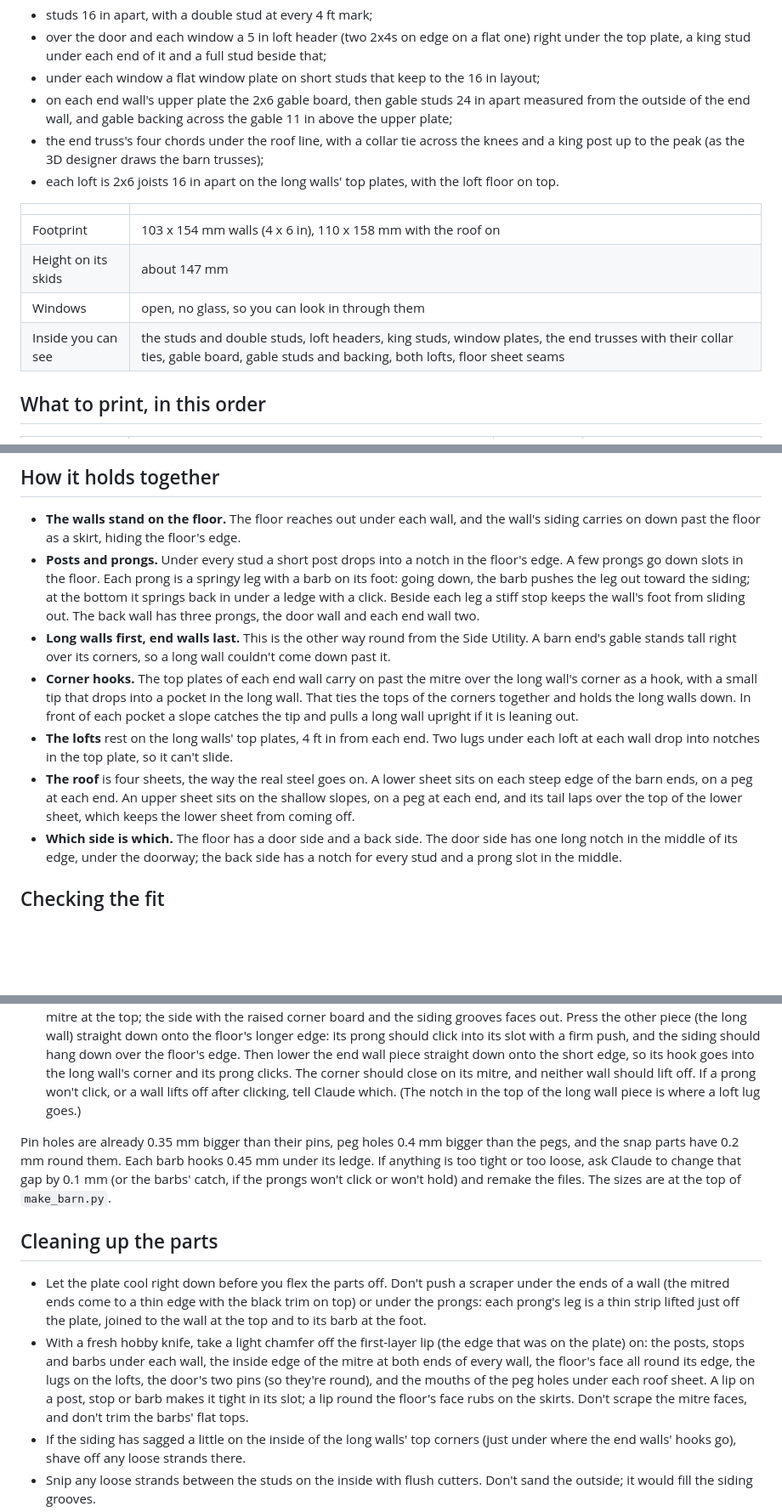
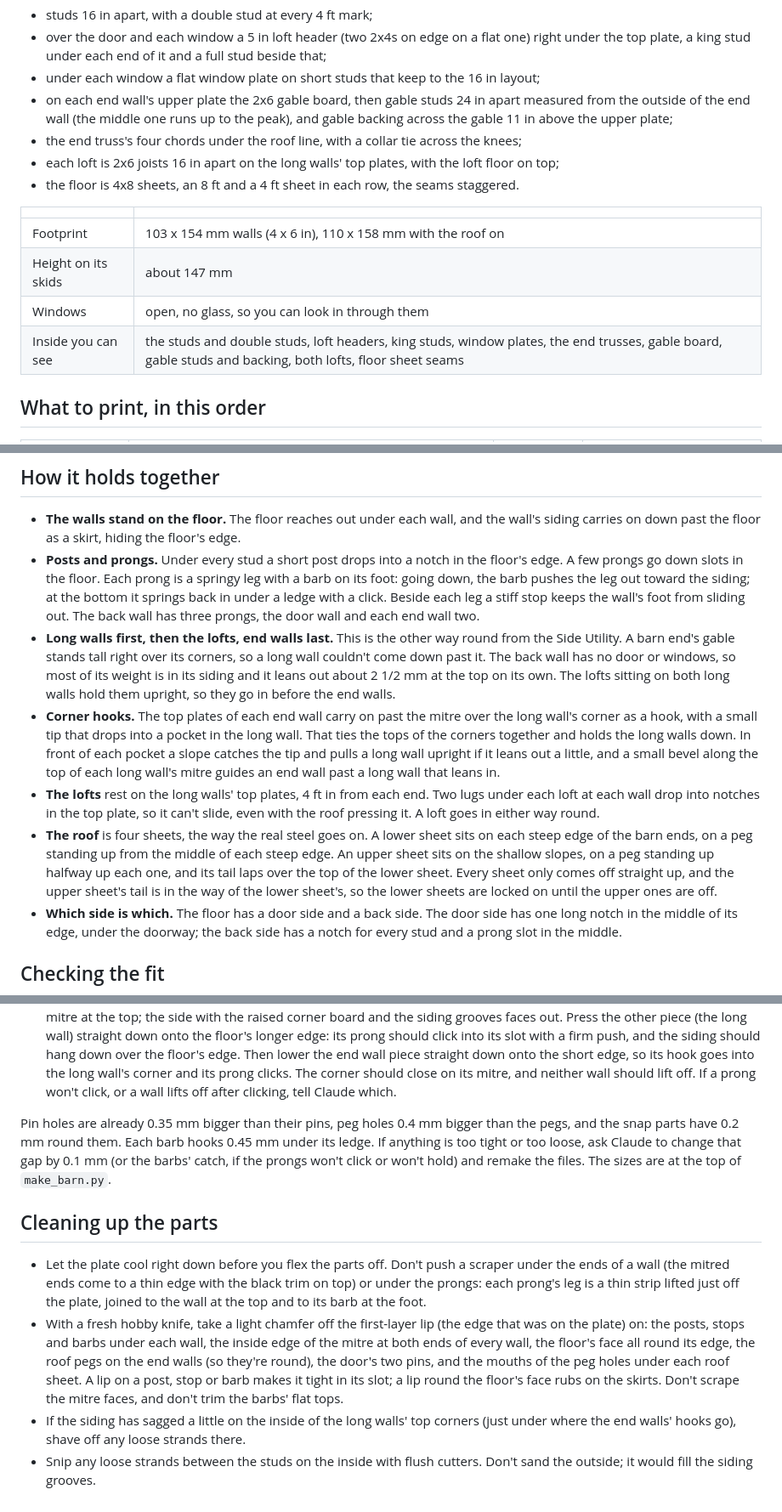
Before and after one commit to alanyoder-04261992/3d-printer, a Markdown page: shed model 8x12 side lofted barn/read me first.md, 3 parts joined by grey strips. Shown at 85% size. Rendered like a GitHub page; blank space fills up the shorter version.

```diff
--- a/shed model 8x12 side lofted barn/read me first.md
+++ b/shed model 8x12 side lofted barn/read me first.md
@@ -20,18 +20,18 @@ The framing is built the way you taught the 3D designer for this barn:
   under the top plate, a king stud under each end of it and a full stud beside that;
 - under each window a flat window plate on short studs that keep to the 16 in layout;
 - on each end wall's upper plate the 2x6 gable board, then gable studs 24 in apart measured
-  from the outside of the end wall, and gable backing across the gable 11 in above the upper
-  plate;
-- the end truss's four chords under the roof line, with a collar tie across the knees and a
-  king post up to the peak (as the 3D designer draws the barn trusses);
-- each loft is 2x6 joists 16 in apart on the long walls' top plates, with the loft floor on top.
+  from the outside of the end wall (the middle one runs up to the peak), and gable backing
+  across the gable 11 in above the upper plate;
+- the end truss's four chords under the roof line, with a collar tie across the knees;
+- each loft is 2x6 joists 16 in apart on the long walls' top plates, with the loft floor on top;
+- the floor is 4x8 sheets, an 8 ft and a 4 ft sheet in each row, the seams staggered.
 
 | | |
 |---|---|
 | Footprint | 103 x 154 mm walls (4 x 6 in), 110 x 158 mm with the roof on |
 | Height on its skids | about 147 mm |
 | Windows | open, no glass, so you can look in through them |
-| Inside you can see | the studs and double studs, loft headers, king studs, window plates, the end trusses with their collar ties, gable board, gable studs and backing, both lofts, floor sheet seams |
+| Inside you can see | the studs and double studs, loft headers, king studs, window plates, the end trusses, gable board, gable studs and backing, both lofts, floor sheet seams |
 
 ## What to print, in this order
 
@@ -90,18 +91,25 @@ every part to filament 1 and use a black paint pen on the raised trim.
   going down, the barb pushes the leg out toward the siding; at the bottom it springs back in
   under a ledge with a click. Beside each leg a stiff stop keeps the wall's foot from sliding
   out. The back wall has three prongs, the door wall and each end wall two.
-- **Long walls first, end walls last.** This is the other way round from the Side Utility. A
-  barn end's gable stands tall right over its corners, so a long wall couldn't come down past it.
+- **Long walls first, then the lofts, end walls last.** This is the other way round from the
+  Side Utility. A barn end's gable stands tall right over its corners, so a long wall couldn't
+  come down past it. The back wall has no door or windows, so most of its weight is in its
+  siding and it leans out about 2 1/2 mm at the top on its own. The lofts sitting on both long
+  walls hold them upright, so they go in before the end walls.
 - **Corner hooks.** The top plates of each end wall carry on past the mitre over the long
   wall's corner as a hook, with a small tip that drops into a pocket in the long wall. That ties
   the tops of the corners together and holds the long walls down. In front of each pocket a
-  slope catches the tip and pulls a long wall upright if it is leaning out.
+  slope catches the tip and pulls a long wall upright if it leans out a little, and a small
+  bevel along the top of each long wall's mitre guides an end wall past a long wall that leans in.
 - **The lofts** rest on the long walls' top plates, 4 ft in from each end. Two lugs under each
-  loft at each wall drop into notches in the top plate, so it can't slide.
+  loft at each wall drop into notches in the top plate, so it can't slide, even with the roof
+  pressing it. A loft goes in either way round.
 - **The roof** is four sheets, the way the real steel goes on. A lower sheet sits on each steep
-  edge of the barn ends, on a peg at each end. An upper sheet sits on the shallow slopes, on a
-  peg at each end, and its tail laps over the top of the lower sheet, which keeps the lower
-  sheet from coming off.
+  edge of the barn ends, on a peg standing up from the middle of each steep edge. An upper sheet
+  sits on the shallow slopes, on a peg standing up halfway up each one, and its tail laps over
+  the top of the lower sheet. Every sheet only comes off straight up, and the upper sheet's tail
+  is in the way of the lower sheet's, so the lower sheets are locked on until the upper ones
+  are off.
 - **Which side is which.** The floor has a door side and a back side. The door side has one long
   notch in the middle of its edge, under the doorway; the back side has a notch for every stud
   and a prong slot in the middle.
@@ -123,8 +131,7 @@ Before you start the big prints, try the fit test:
    should hang down over the floor's edge. Then lower the end wall piece straight down onto the
    short edge, so its hook goes into the long wall's corner and its prong clicks. The corner
    should close on its mitre, and neither wall should lift off. If a prong won't click, or a
-   wall lifts off after clicking, tell Claude which. (The notch in the top of the long wall
-   piece is where a loft lug goes.)
+   wall lifts off after clicking, tell Claude which.
 
 Pin holes are already 0.35 mm bigger than their pins, peg holes 0.4 mm bigger than the pegs,
 and the snap parts have 0.2 mm round them. Each barb hooks 0.45 mm under its ledge. If
@@ -140,10 +147,10 @@ top of `make_barn.py`.
   the top and to its barb at the foot.
 - With a fresh hobby knife, take a light chamfer off the first-layer lip (the edge that was
   on the plate) on: the posts, stops and barbs under each wall, the inside edge of the mitre at
-  both ends of every wall, the floor's face all round its edge, the lugs on the lofts, the
-  door's two pins (so they're round), and the mouths of the peg holes under each roof sheet. A
-  lip on a post, stop or barb makes it tight in its slot; a lip round the floor's face rubs on
-  the skirts. Don't scrape the mitre faces, and don't trim the barbs' flat tops.
+  both ends of every wall, the floor's face all round its edge, the roof pegs on the end walls
+  (so they're round), the door's two pins, and the mouths of the peg holes under each roof
+  sheet. A lip on a post, stop or barb makes it tight in its slot; a lip round the floor's face
+  rubs on the skirts. Don't scrape the mitre faces, and don't trim the barbs' flat tops.
 - If the siding has sagged a little on the inside of the long walls' top corners (just under
   where the end walls' hooks go), shave off any loose strands there.
 - Snip any loose strands between the studs on the inside with flush cutters. Don't sand
```
Also changed, not shown: other parts of shed model 8x12 side lofted barn/read me first.md (+59 -47 lines), PRINTER-BRAIN.md (+11 -3 lines), shed model 8x12 side lofted barn/how it goes together.png, 13 other files.
